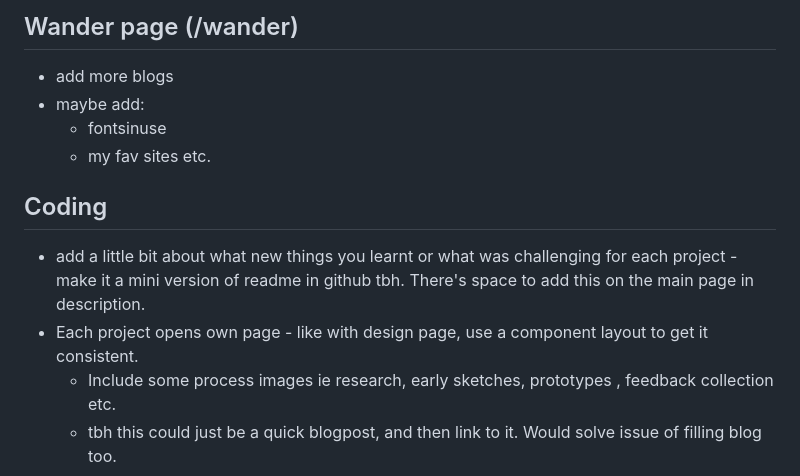
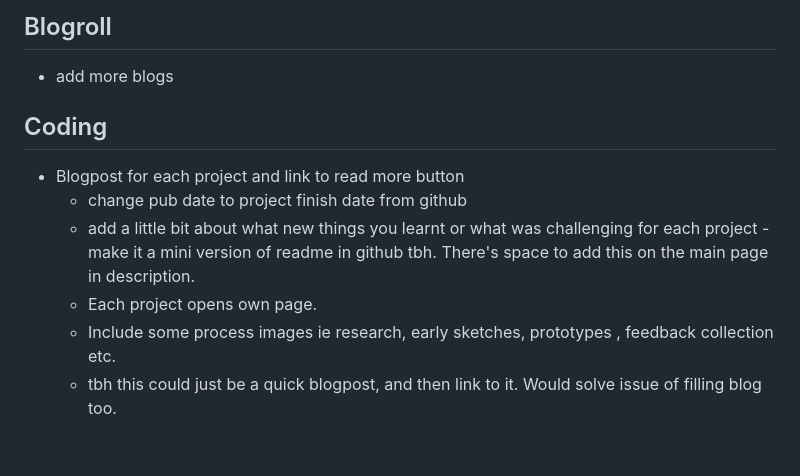
Before and after one commit to jackkershaw/portfolio, a Markdown page: todo.md, the part around the change. Drawn GitHub-style; blank space fills up the shorter version.

Commit message:
edit to do list

```diff
--- a/todo.md
+++ b/todo.md
@@ -1,14 +1,13 @@
-## Wander page (/wander)
+## Blogroll
 
 - add more blogs
-- maybe add:
-  - fontsinuse
-  - my fav sites etc.
 
 ## Coding
 
-- add a little bit about what new things you learnt or what was challenging for each project - make it a mini version of readme in github tbh. There's space to add this on the main page in description.
-- Each project opens own page - like with design page, use a component layout to get it consistent.
+- Blogpost for each project and link to read more button
+  - change pub date to project finish date from github
+  - add a little bit about what new things you learnt or what was challenging for each project - make it a mini version of readme in github tbh. There's space to add this on the main page in description.
+  - Each project opens own page.
   - Include some process images ie research, early sketches, prototypes , feedback collection etc.
   - tbh this could just be a quick blogpost, and then link to it. Would solve issue of filling blog too.
 
```
